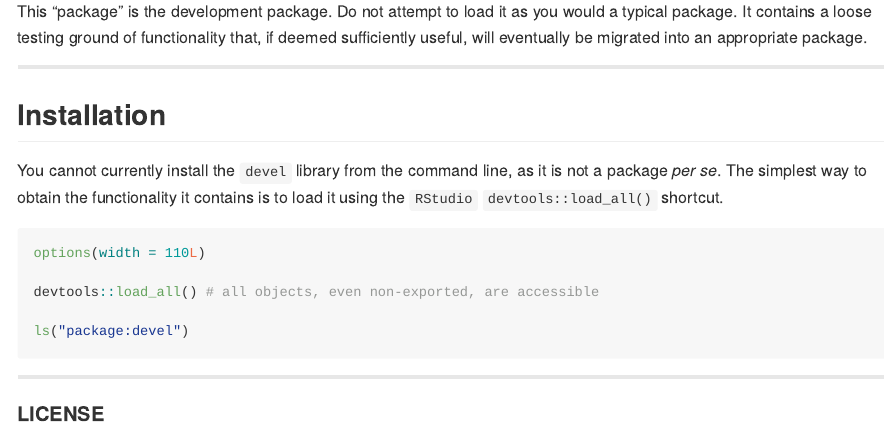
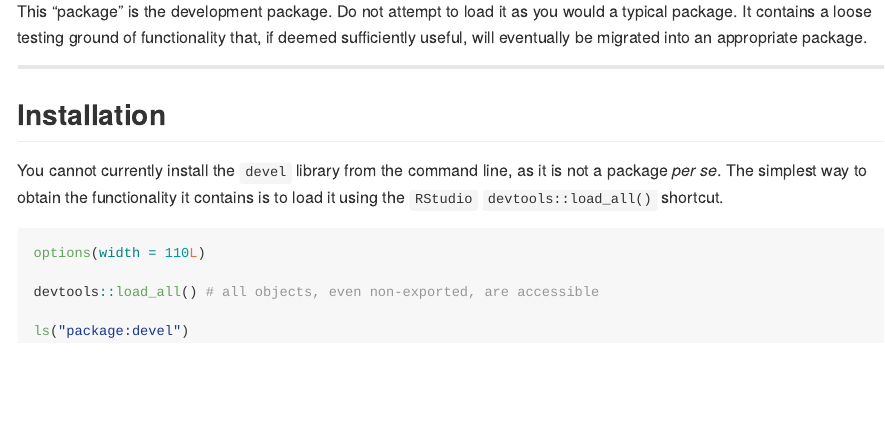
Before and after one commit to stufield/devel, an R Markdown document (README.Rmd): the page in a window 1100 px wide, from 180 px down. Rendered offline with R 4.5, knitr and Pandoc, with nearby package versions; the code chunks are not run, so their results and figures are left out.

Commit message:
Render README

````diff
--- a/README.Rmd
+++ b/README.Rmd
@@ -41,8 +41,3 @@ devtools::load_all() # all objects, even non-exported, are accessible
 
 ls("package:devel")
 ```
-
-
-----------
-
-#### LICENSE
````
Also changed, not shown: README.md, 1 other file.
